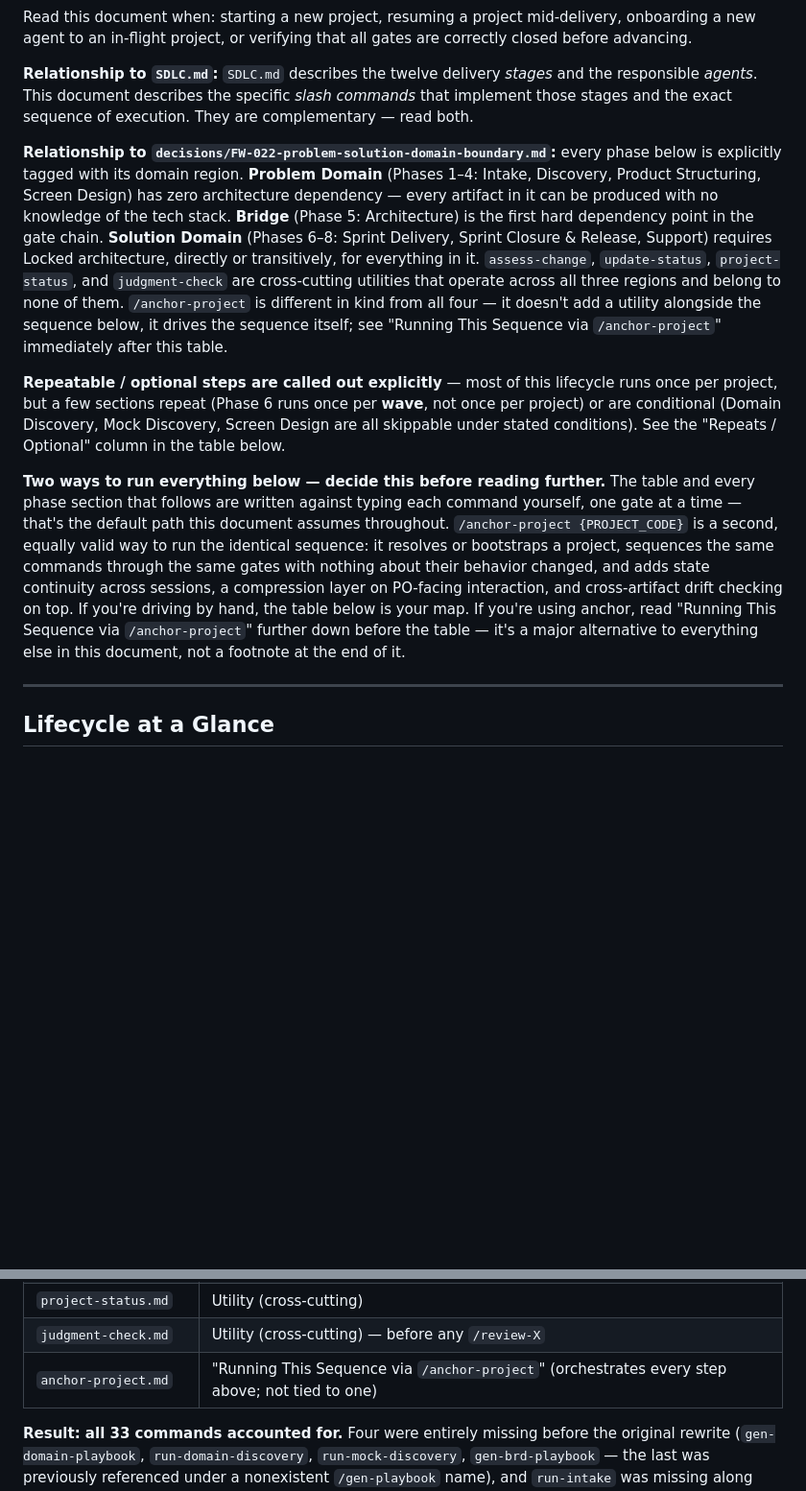
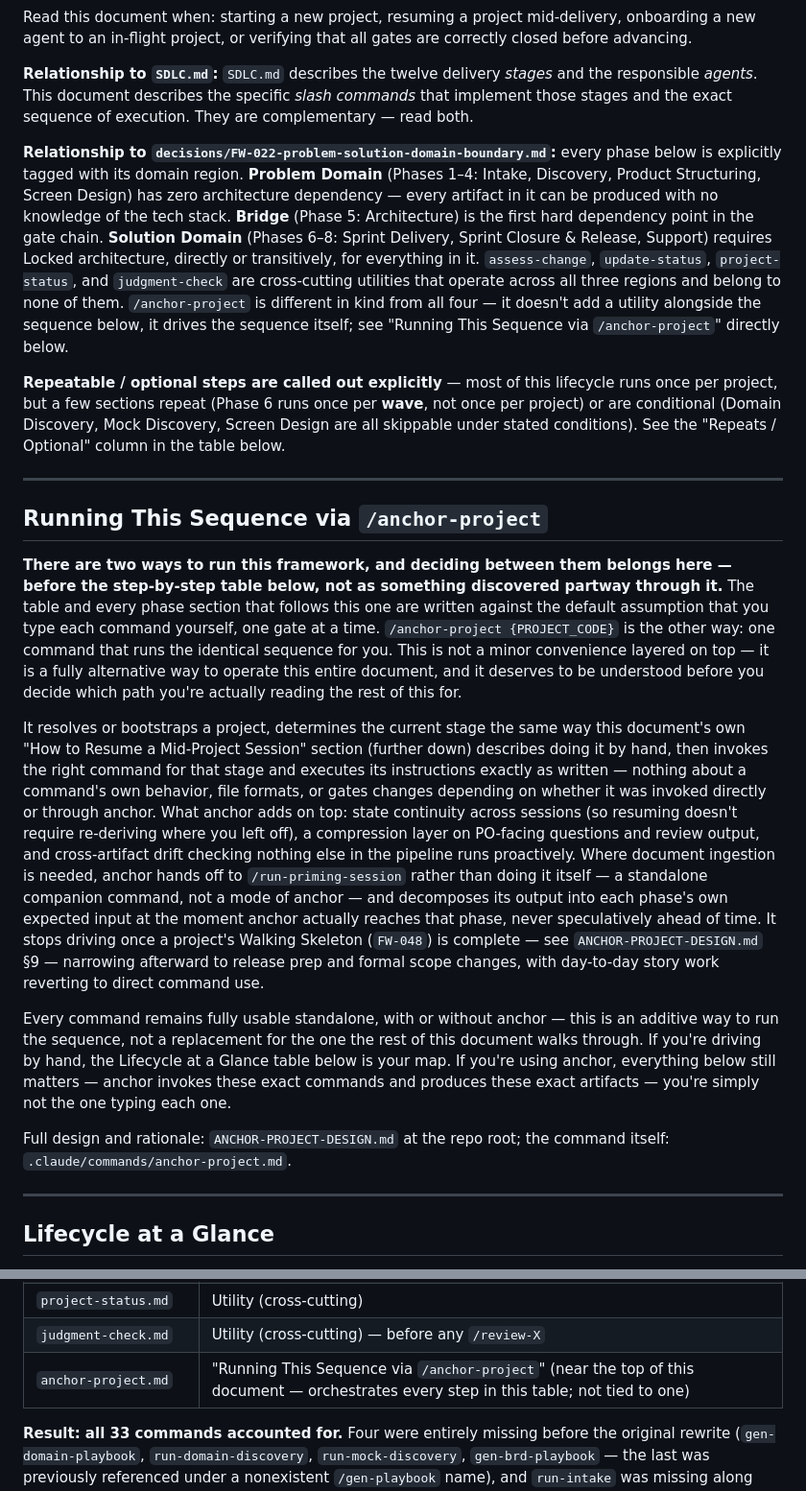
Before and after one commit to ascendra-dev/ascendra-framework, a Markdown page: PROJECT-LIFECYCLE.md, 2 parts joined by grey strips. Shown at 96% size. Drawn GitHub-style; blank space fills up the shorter version.

Commit message:
Move the anchor-project section before Lifecycle at a Glance, not after it
The previous fix only added a short callout before the table and left the
full "Running This Sequence via /anchor-project" section where it was,
after the 65-line manual-mode table - which undersold it as a footnote a
reader stumbles onto late, not the major alternative it actually is.

Moved the full section (rewritten to stand on its own without depending on
the table already being visible) to sit directly after Purpose, before the
table. Fixed two now-stale directional references that assumed the old
position ("immediately after this table" in Purpose's own cross-reference,
"orchestrates every step above" in the Completeness Check table).

Co-Authored-By: Claude Sonnet 5 <noreply@anthropic.com>

```diff
--- a/PROJECT-LIFECYCLE.md
+++ b/PROJECT-LIFECYCLE.md
@@ -8,11 +8,21 @@ Read this document when: starting a new project, resuming a project mid-delivery
 
 **Relationship to `SDLC.md`:** `SDLC.md` describes the twelve delivery *stages* and the responsible *agents*. This document describes the specific *slash commands* that implement those stages and the exact sequence of execution. They are complementary — read both.
 
-**Relationship to `decisions/FW-022-problem-solution-domain-boundary.md`:** every phase below is explicitly tagged with its domain region. **Problem Domain** (Phases 1–4: Intake, Discovery, Product Structuring, Screen Design) has zero architecture dependency — every artifact in it can be produced with no knowledge of the tech stack. **Bridge** (Phase 5: Architecture) is the first hard dependency point in the gate chain. **Solution Domain** (Phases 6–8: Sprint Delivery, Sprint Closure & Release, Support) requires Locked architecture, directly or transitively, for everything in it. `assess-change`, `update-status`, `project-status`, and `judgment-check` are cross-cutting utilities that operate across all three regions and belong to none of them. `/anchor-project` is different in kind from all four — it doesn't add a utility alongside the sequence below, it drives the sequence itself; see "Running This Sequence via `/anchor-project`" immediately after this table.
+**Relationship to `decisions/FW-022-problem-solution-domain-boundary.md`:** every phase below is explicitly tagged with its domain region. **Problem Domain** (Phases 1–4: Intake, Discovery, Product Structuring, Screen Design) has zero architecture dependency — every artifact in it can be produced with no knowledge of the tech stack. **Bridge** (Phase 5: Architecture) is the first hard dependency point in the gate chain. **Solution Domain** (Phases 6–8: Sprint Delivery, Sprint Closure & Release, Support) requires Locked architecture, directly or transitively, for everything in it. `assess-change`, `update-status`, `project-status`, and `judgment-check` are cross-cutting utilities that operate across all three regions and belong to none of them. `/anchor-project` is different in kind from all four — it doesn't add a utility alongside the sequence below, it drives the sequence itself; see "Running This Sequence via `/anchor-project`" directly below.
 
 **Repeatable / optional steps are called out explicitly** — most of this lifecycle runs once per project, but a few sections repeat (Phase 6 runs once per **wave**, not once per project) or are conditional (Domain Discovery, Mock Discovery, Screen Design are all skippable under stated conditions). See the "Repeats / Optional" column in the table below.
 
-**Two ways to run everything below — decide this before reading further.** The table and every phase section that follows are written against typing each command yourself, one gate at a time — that's the default path this document assumes throughout. `/anchor-project {PROJECT_CODE}` is a second, equally valid way to run the identical sequence: it resolves or bootstraps a project, sequences the same commands through the same gates with nothing about their behavior changed, and adds state continuity across sessions, a compression layer on PO-facing interaction, and cross-artifact drift checking on top. If you're driving by hand, the table below is your map. If you're using anchor, read "Running This Sequence via `/anchor-project`" further down before the table — it's a major alternative to everything else in this document, not a footnote at the end of it.
+---
+
+## Running This Sequence via `/anchor-project`
+
+**There are two ways to run this framework, and deciding between them belongs here — before the step-by-step table below, not as something discovered partway through it.** The table and every phase section that follows this one are written against the default assumption that you type each command yourself, one gate at a time. `/anchor-project {PROJECT_CODE}` is the other way: one command that runs the identical sequence for you. This is not a minor convenience layered on top — it is a fully alternative way to operate this entire document, and it deserves to be understood before you decide which path you're actually reading the rest of this for.
+
+It resolves or bootstraps a project, determines the current stage the same way this document's own "How to Resume a Mid-Project Session" section (further down) describes doing it by hand, then invokes the right command for that stage and executes its instructions exactly as written — nothing about a command's own behavior, file formats, or gates changes depending on whether it was invoked directly or through anchor. What anchor adds on top: state continuity across sessions (so resuming doesn't require re-deriving where you left off), a compression layer on PO-facing questions and review output, and cross-artifact drift checking nothing else in the pipeline runs proactively. Where document ingestion is needed, anchor hands off to `/run-priming-session` rather than doing it itself — a standalone companion command, not a mode of anchor — and decomposes its output into each phase's own expected input at the moment anchor actually reaches that phase, never speculatively ahead of time. It stops driving once a project's Walking Skeleton (`FW-048`) is complete — see `ANCHOR-PROJECT-DESIGN.md` §9 — narrowing afterward to release prep and formal scope changes, with day-to-day story work reverting to direct command use.
+
+Every command remains fully usable standalone, with or without anchor — this is an additive way to run the sequence, not a replacement for the one the rest of this document walks through. If you're driving by hand, the Lifecycle at a Glance table below is your map. If you're using anchor, everything below still matters — anchor invokes these exact commands and produces these exact artifacts — you're simply not the one typing each one.
+
+Full design and rationale: `ANCHOR-PROJECT-DESIGN.md` at the repo root; the command itself: `.claude/commands/anchor-project.md`.
 
 ---
 
@@ -1021,6 +1023,6 @@ All 33 commands in `.claude/commands/`, cross-checked against this document:
 | `update-status.md` | Every gate step (cross-cutting) |
 | `project-status.md` | Utility (cross-cutting) |
 | `judgment-check.md` | Utility (cross-cutting) — before any `/review-X` |
-| `anchor-project.md` | "Running This Sequence via `/anchor-project`" (orchestrates every step above; not tied to one) |
+| `anchor-project.md` | "Running This Sequence via `/anchor-project`" (near the top of this document — orchestrates every step in this table; not tied to one) |
 
 **Result: all 33 commands accounted for.** Four were entirely missing before the original rewrite (`gen-domain-playbook`, `run-domain-discovery`, `run-mock-discovery`, `gen-brd-playbook` — the last was previously referenced under a nonexistent `/gen-playbook` name), and `run-intake` was missing along with the brief-approval gate it feeds. `gen-story-plan.md` was added under `FW-031`, splitting `/implement-story`'s prior all-in-one design+execution responsibility into a PO-reviewable planning step (Step 17a) and a plan-executing step (Step 18). `judgment-check.md` was also previously missing from this specific table despite already being live and listed in the Command Reference above — an inconsistency within this same document, now corrected alongside adding `anchor-project.md` and, later the same day, `run-priming-session.md` once ingestion moved out of anchor into its own command. No manual/no-command steps (Sprint-wide QA Confirmation, PO UAT, Production Deployment, Defect Triage, Project Closure) have a corresponding command file, by design — they're deliberate human checkpoints.
```
Also changed, not shown: other parts of PROJECT-LIFECYCLE.md (+0 -8 lines).
